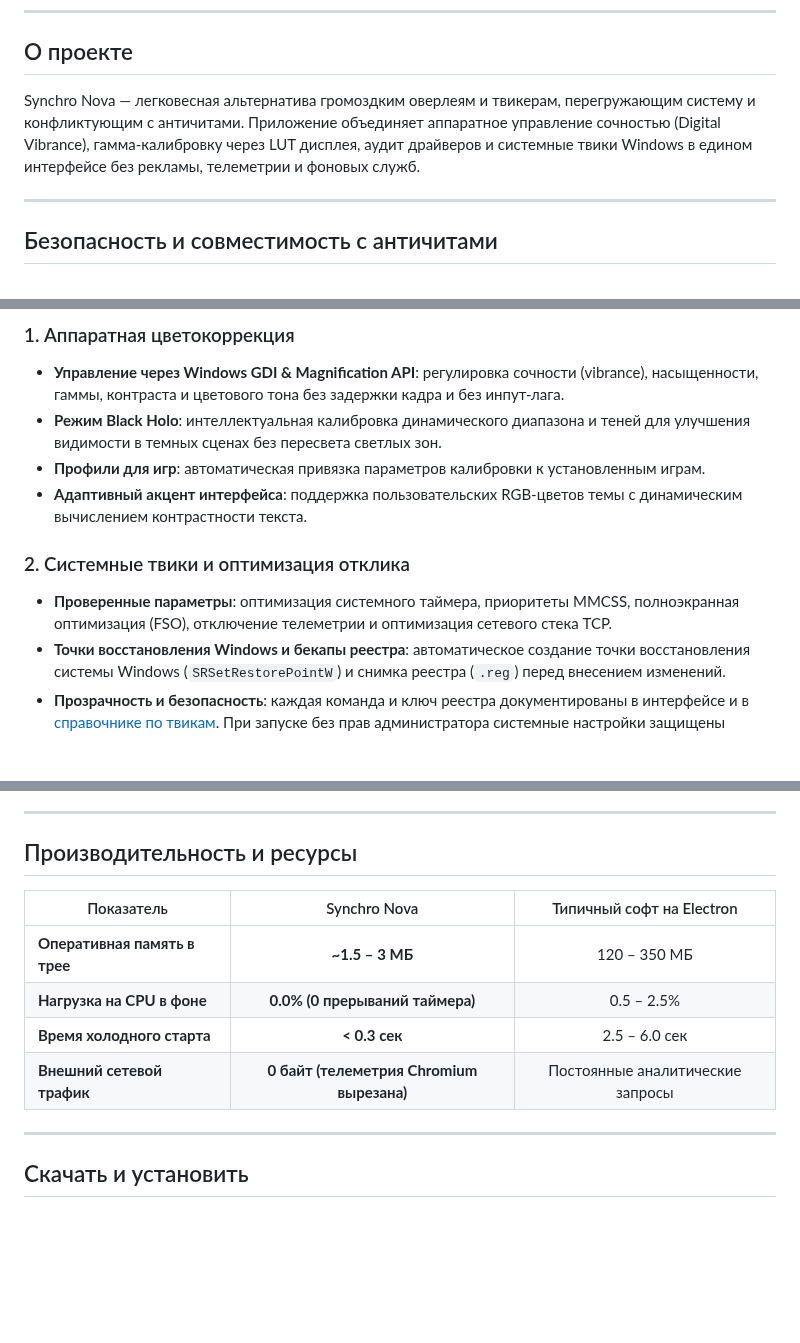
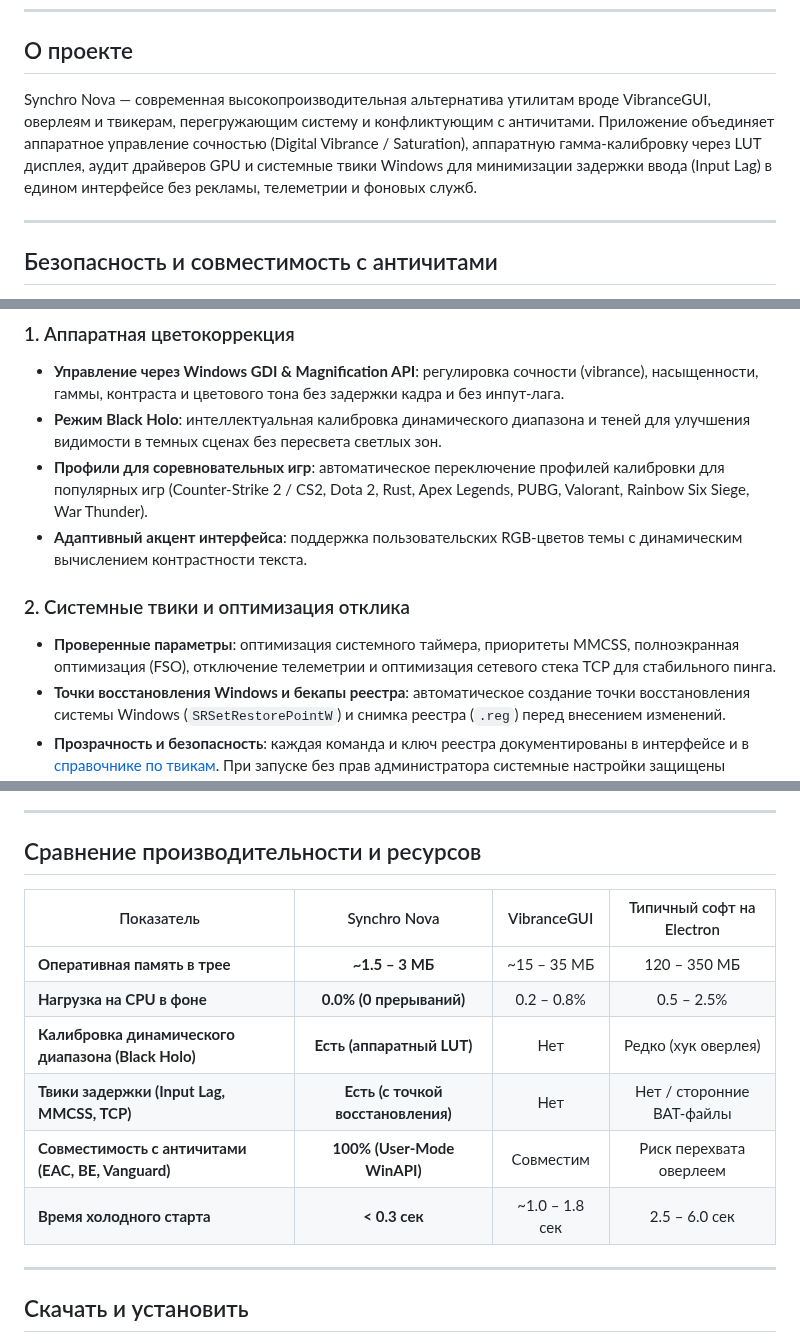
Before and after one commit to Arean-Max/synchro-nova, a Markdown page: README.md, 3 parts joined by grey strips. Drawn GitHub-style; blank space fills up the shorter version.

```diff
--- a/README.md
+++ b/README.md
@@ -22,7 +22,7 @@
 
 ## О проекте
 
-Synchro Nova — легковесная альтернатива громоздким оверлеям и твикерам, перегружающим систему и конфликтующим с античитами. Приложение объединяет аппаратное управление сочностью (Digital Vibrance), гамма-калибровку через LUT дисплея, аудит драйверов и системные твики Windows в едином интерфейсе без рекламы, телеметрии и фоновых служб.
+Synchro Nova — современная высокопроизводительная альтернатива утилитам вроде VibranceGUI, оверлеям и твикерам, перегружающим систему и конфликтующим с античитами. Приложение объединяет аппаратное управление сочностью (Digital Vibrance / Saturation), аппаратную гамма-калибровку через LUT дисплея, аудит драйверов GPU и системные твики Windows для минимизации задержки ввода (Input Lag) в едином интерфейсе без рекламы, телеметрии и фоновых служб.
 
 ---
 
@@ -43,11 +43,11 @@ Synchro Nova спроектирована с приоритетом на пол
 ### 1. Аппаратная цветокоррекция
 - **Управление через Windows GDI & Magnification API**: регулировка сочности (vibrance), насыщенности, гаммы, контраста и цветового тона без задержки кадра и без инпут-лага.
 - **Режим Black Holo**: интеллектуальная калибровка динамического диапазона и теней для улучшения видимости в темных сценах без пересвета светлых зон.
-- **Профили для игр**: автоматическая привязка параметров калибровки к установленным играм.
+- **Профили для соревновательных игр**: автоматическое переключение профилей калибровки для популярных игр (Counter-Strike 2 / CS2, Dota 2, Rust, Apex Legends, PUBG, Valorant, Rainbow Six Siege, War Thunder).
 - **Адаптивный акцент интерфейса**: поддержка пользовательских RGB-цветов темы с динамическим вычислением контрастности текста.
 
 ### 2. Системные твики и оптимизация отклика
-- **Проверенные параметры**: оптимизация системного таймера, приоритеты MMCSS, полноэкранная оптимизация (FSO), отключение телеметрии и оптимизация сетевого стека TCP.
+- **Проверенные параметры**: оптимизация системного таймера, приоритеты MMCSS, полноэкранная оптимизация (FSO), отключение телеметрии и оптимизация сетевого стека TCP для стабильного пинга.
 - **Точки восстановления Windows и бекапы реестра**: автоматическое создание точки восстановления системы Windows (`SRSetRestorePointW`) и снимка реестра (`.reg`) перед внесением изменений.
 - **Прозрачность и безопасность**: каждая команда и ключ реестра документированы в интерфейсе и в [справочнике по твикам](docs/TWEAKS_REFERENCE.md). При запуске без прав администратора системные настройки защищены блокировкой и эффектом матового размытия.
 
@@ -58,14 +58,16 @@ Synchro Nova спроектирована с приоритетом на пол
 
 ---
 
-## Производительность и ресурсы
+## Сравнение производительности и ресурсов
 
-| Показатель | Synchro Nova | Типичный софт на Electron |
-|---|:---:|:---:|
-| **Оперативная память в трее** | **~1.5 – 3 МБ** | 120 – 350 МБ |
-| **Нагрузка на CPU в фоне** | **0.0% (0 прерываний таймера)** | 0.5 – 2.5% |
-| **Время холодного старта** | **< 0.3 сек** | 2.5 – 6.0 сек |
-| **Внешний сетевой трафик** | **0 байт (телеметрия Chromium вырезана)** | Постоянные аналитические запросы |
+| Показатель | Synchro Nova | VibranceGUI | Типичный софт на Electron |
+|---|:---:|:---:|:---:|
+| **Оперативная память в трее** | **~1.5 – 3 МБ** | ~15 – 35 МБ | 120 – 350 МБ |
+| **Нагрузка на CPU в фоне** | **0.0% (0 прерываний)** | 0.2 – 0.8% | 0.5 – 2.5% |
+| **Калибровка динамического диапазона (Black Holo)** | **Есть (аппаратный LUT)** | Нет | Редко (хук оверлея) |
+| **Твики задержки (Input Lag, MMCSS, TCP)** | **Есть (с точкой восстановления)** | Нет | Нет / сторонние BAT-файлы |
+| **Совместимость с античитами (EAC, BE, Vanguard)** | **100% (User-Mode WinAPI)** | Совместим | Риск перехвата оверлеем |
+| **Время холодного старта** | **< 0.3 сек** | ~1.0 – 1.8 сек | 2.5 – 6.0 сек |
 
 ---
 
```
Also changed, not shown: README.en.md (+11 -9 lines).
